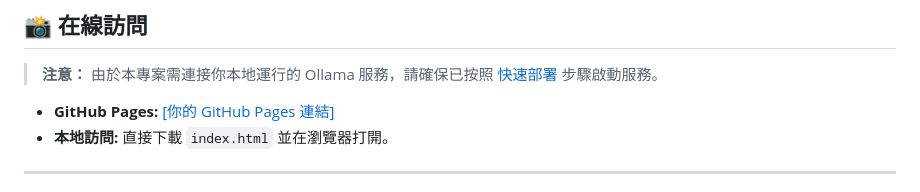
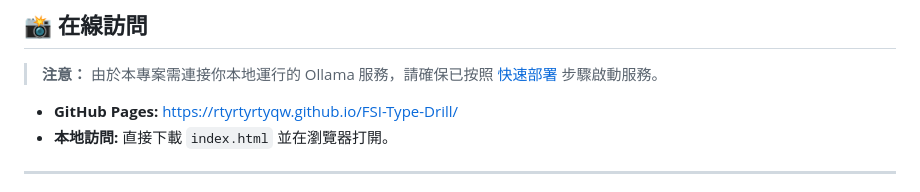
Before and after one commit to rtyrtyrtyqw/FSI-Type-Drill, a Markdown page: README.md, the part around the change. Rendered like a GitHub page.

Commit message:
Update GitHub Pages link in README

```diff
--- a/README.md
+++ b/README.md
@@ -11,7 +11,7 @@
 
 > **注意：** 由於本專案需連接你本地運行的 Ollama 服務，請確保已按照 [快速部署](#-快速部署) 步驟啟動服務。
 
-- **GitHub Pages:** [[你的 GitHub Pages 連結]](https://rtyrtyrtyqw.github.io/FSI-Type-Drill/)
+- **GitHub Pages:** https://rtyrtyrtyqw.github.io/FSI-Type-Drill/
 - **本地訪問:** 直接下載 `index.html` 並在瀏覽器打開。
 
 ---
```
